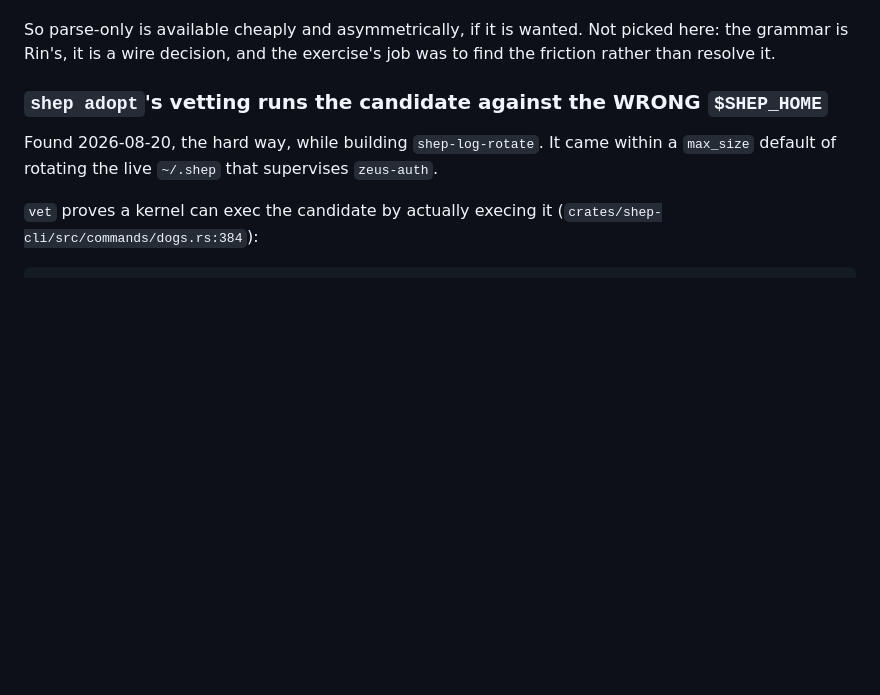
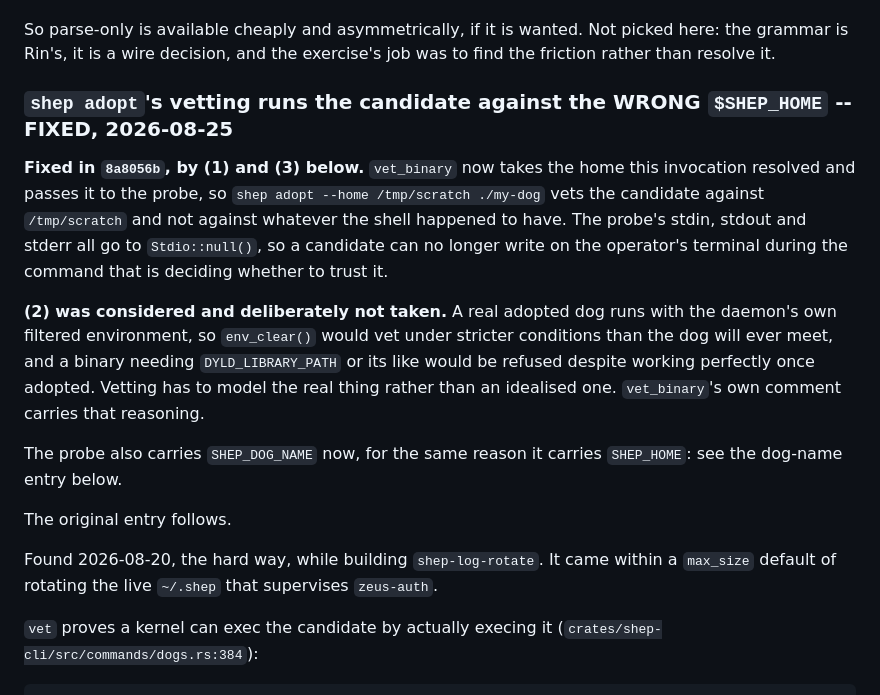
Before and after one commit to TurtIeSocks/shep, a Markdown page: docs/specs/deferred.md, the part around the change. GitHub-like rendering; blank space fills up the shorter version.

Commit message:
docs(deferred): mark the adopt-vets-the-wrong-SHEP_HOME entry fixed
The entry has been stale since 8a8056b (2026-08-25), which took options
(1) and (3) from its own list: `vet_binary` now takes the resolved home
and passes it to the exec probe, and the probe's stdio all goes to
`Stdio::null()`. Both were verified against the current code rather than
against the commit message.

Option (2), `env_clear()`, was deliberately not taken, and the entry now
says so with the reasoning `vet_binary`'s own comment carries: a real
adopted dog runs with the daemon's filtered environment, so clearing here
would vet under stricter conditions than the dog will ever meet, and a
binary needing `DYLD_LIBRARY_PATH` or its like would be refused despite
working once adopted.

The original entry is kept below the annotation, as the other FIXED
entries in this file do, so the finding and its reasoning survive rather
than being replaced by their own outcome.

Co-Authored-By: Claude Opus 5 <noreply@anthropic.com>

```diff
--- a/docs/specs/deferred.md
+++ b/docs/specs/deferred.md
@@ -600,7 +600,27 @@ So parse-only is available cheaply and asymmetrically, if it is wanted. Not
 picked here: the grammar is Rin's, it is a wire decision, and the exercise's
 job was to find the friction rather than resolve it.
 
-### `shep adopt`'s vetting runs the candidate against the WRONG `$SHEP_HOME`
+### `shep adopt`'s vetting runs the candidate against the WRONG `$SHEP_HOME` -- FIXED, 2026-08-25
+
+**Fixed in `8a8056b`, by (1) and (3) below.** `vet_binary` now takes the
+home this invocation resolved and passes it to the probe, so `shep adopt
+--home /tmp/scratch ./my-dog` vets the candidate against `/tmp/scratch` and
+not against whatever the shell happened to have. The probe's stdin, stdout
+and stderr all go to `Stdio::null()`, so a candidate can no longer write on
+the operator's terminal during the command that is deciding whether to trust
+it.
+
+**(2) was considered and deliberately not taken.** A real adopted dog runs
+with the daemon's own filtered environment, so `env_clear()` would vet under
+stricter conditions than the dog will ever meet, and a binary needing
+`DYLD_LIBRARY_PATH` or its like would be refused despite working perfectly
+once adopted. Vetting has to model the real thing rather than an idealised
+one. `vet_binary`'s own comment carries that reasoning.
+
+The probe also carries `SHEP_DOG_NAME` now, for the same reason it carries
+`SHEP_HOME`: see the dog-name entry below.
+
+The original entry follows.
 
 Found 2026-08-20, the hard way, while building `shep-log-rotate`. It came
 within a `max_size` default of rotating the live `~/.shep` that supervises
```
